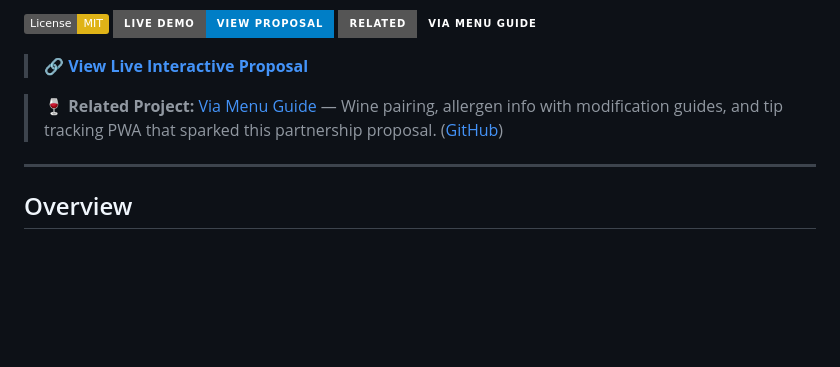
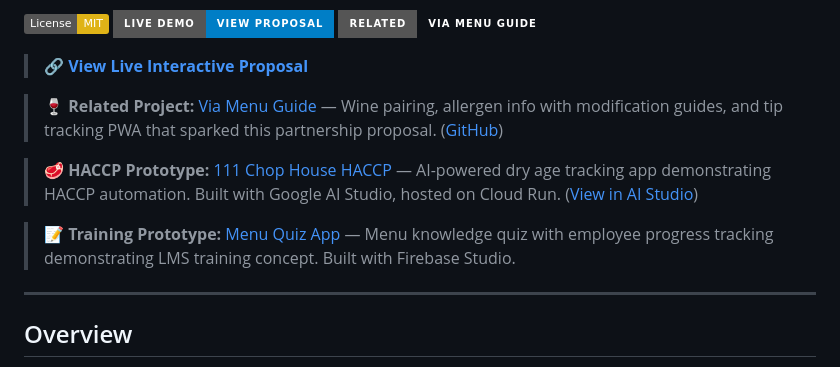
Before and after one commit to CptNope/SaaS-Partnership-Pitch, a Markdown page: README.md, the part around the change. Rendered like a GitHub page; badges without logos; blank space fills up the shorter version.

Commit message:
Add HACCP and Training prototype links to README with live app demonstrations and AI Studio references

```diff
--- a/README.md
+++ b/README.md
@@ -9,6 +9,10 @@
 > **🔗 [View Live Interactive Proposal](https://cptnope.github.io/SaaS-Partnership-Pitch/)**
 
 > **🍷 Related Project:** [Via Menu Guide](https://cptnope.github.io/Via-Menu-Guide/) — Wine pairing, allergen info with modification guides, and tip tracking PWA that sparked this partnership proposal. ([GitHub](https://github.com/CptNope/Via-Menu-Guide))
+
+> **🥩 HACCP Prototype:** [111 Chop House HACCP](https://service-111-chop-house-haccp-737966244676.us-west1.run.app/) — AI-powered dry age tracking app demonstrating HACCP automation. Built with Google AI Studio, hosted on Cloud Run. ([View in AI Studio](https://aistudio.google.com/app/prompts?state=%7B%22ids%22:%5B%221i-M-I6YoWDiAgRNHRiK6XMXPUEt7Kfxh%22%5D,%22action%22:%22open%22,%22userId%22:%22103341023023239498498%22,%22resourceKeys%22:%7B%7D%7D&usp=sharing))
+
+> **📝 Training Prototype:** [Menu Quiz App](https://studio--studio-6227760295-1fe6d.us-central1.hosted.app) — Menu knowledge quiz with employee progress tracking demonstrating LMS training concept. Built with Firebase Studio.
 
 ---
 
```
